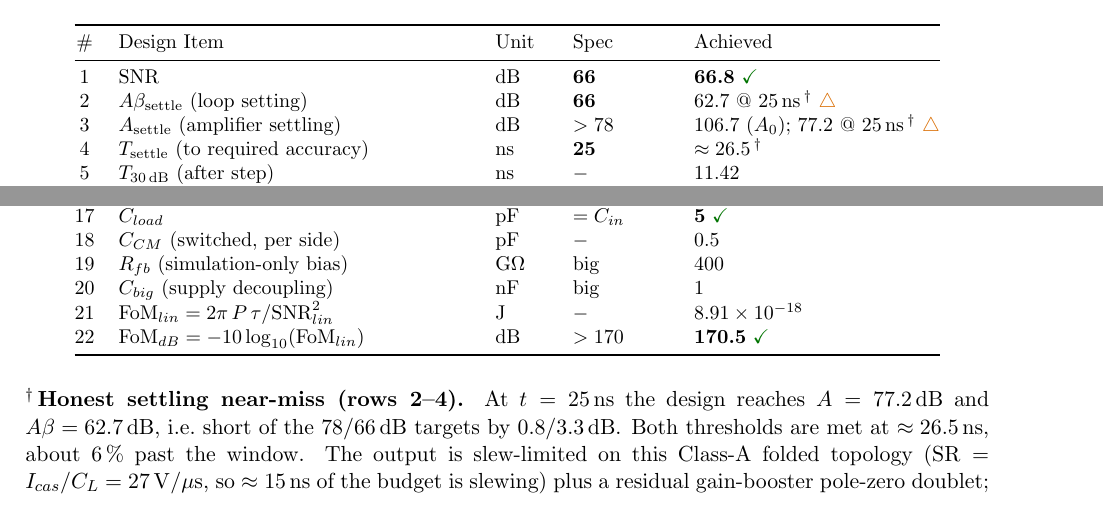
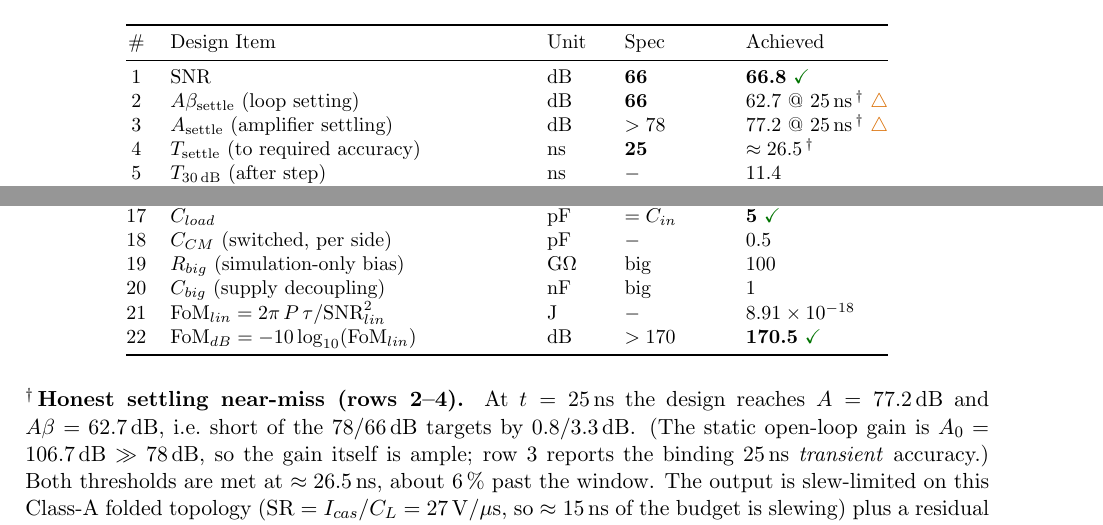
Before and after one commit to danieltyukov/tud-analog-cmos-design-2, a LaTeX document (report/report.tex): two parts of page 2 of 16, joined at a grey line, cut so that both start at the same text. Compiled offline with pdfLaTeX.

Commit message:
Update report.tex with corrected amplifier settling values and bias resistor specifications

```diff
--- a/report/report.tex
+++ b/report/report.tex
@@ -40,10 +40,10 @@ Green-shaded specification cells of the project table (rows 1--4, 8, 9, 13, 14,
 \midrule
 1  & SNR & dB & \textbf{66} & \textbf{66.8} \ok \\
 2  & $A\beta_{\text{settle}}$ (loop setting) & dB & \textbf{66} & $62.7$ @ 25\,ns\,\textsuperscript{\dag} \warn \\
-3  & $A_{\text{settle}}$ (amplifier settling) & dB & \textbf{$>78$} & $106.7$ ($A_0$); $77.2$ @ 25\,ns\,\textsuperscript{\dag} \warn \\
+3  & $A_{\text{settle}}$ (amplifier settling) & dB & \textbf{$>78$} & $77.2$ @ 25\,ns\,\textsuperscript{\dag} \warn \\
 4  & $T_{\text{settle}}$ (to required accuracy) & ns & \textbf{25} & $\approx 26.5$\,\textsuperscript{\dag} \\
-5  & $T_{30\,\mathrm{dB}}$ (after step) & ns & $-$ & $11.42$ \\
-6  & $T_{38.6\,\mathrm{dB}}$ (after step) & ns & $-$ & $14.71$ \\
+5  & $T_{30\,\mathrm{dB}}$ (after step) & ns & $-$ & $11.4$ \\
+6  & $T_{38.6\,\mathrm{dB}}$ (after step) & ns & $-$ & $14.7$ \\
 7  & $\tau = T_{38.6\,\mathrm{dB}} - T_{30\,\mathrm{dB}}$ & ns & $-$ & $3.29$ \\
 8  & Power dissipation (amplifiers only) & mW & \textbf{$<3$}, min. & \textbf{2.04} \ok \\
 9  & $I(V_{dd})$ (amplifiers only, no biasing) & mA & \textbf{$<1.7$}, min. & \textbf{1.135} \ok \\
@@ -56,7 +56,7 @@ Green-shaded specification cells of the project table (rows 1--4, 8, 9, 13, 14,
 16 & $C_{fb}$ & pF & $-$ & $1.25$ \\
 17 & $C_{load}$ & pF & \textbf{$=C_{in}$} & \textbf{5} \ok \\
 18 & $C_{CM}$ (switched, per side) & pF & $-$ & $0.5$ \\
-19 & $R_{fb}$ (simulation-only bias) & G$\Omega$ & big & $400$ \\
+19 & $R_{big}$ (simulation-only bias) & G$\Omega$ & big & $100$ \\
 20 & $C_{big}$ (supply decoupling) & nF & big & $1$ \\
 21 & $\mathrm{FoM}_{lin}=2\pi\,P\,\tau/\mathrm{SNR}_{lin}^2$ & J & $-$ & $8.91\times10^{-18}$ \\
 22 & $\mathrm{FoM}_{dB}=-10\log_{10}(\mathrm{FoM}_{lin})$ & dB & $>170$ & \textbf{170.5} \ok \\
@@ -66,7 +66,9 @@ Green-shaded specification cells of the project table (rows 1--4, 8, 9, 13, 14,
 
 \noindent\textsuperscript{\dag}\,\textbf{Honest settling near-miss (rows 2--4).} At
 $t=25\,\mathrm{ns}$ the design reaches $A=77.2\,\mathrm{dB}$ and $A\beta=62.7\,\mathrm{dB}$,
-i.e.\ short of the $78/66\,\mathrm{dB}$ targets by $0.8/3.3\,\mathrm{dB}$. Both thresholds
+i.e.\ short of the $78/66\,\mathrm{dB}$ targets by $0.8/3.3\,\mathrm{dB}$. (The static
+open-loop gain is $A_0=106.7\,\mathrm{dB}\gg78\,\mathrm{dB}$, so the gain itself is ample;
+row~3 reports the binding $25\,\mathrm{ns}$ \emph{transient} accuracy.) Both thresholds
 are met at $\approx26.5\,\mathrm{ns}$, about $6\,\%$ past the window. The output is
 slew-limited on this Class-A folded topology ($\mathrm{SR}=I_{cas}/C_L=27\,\mathrm{V/\mu s}$,
 so $\approx15\,\mathrm{ns}$ of the budget is slewing) plus a residual gain-booster
```
Also changed, not shown: report/5714699.pdf.
